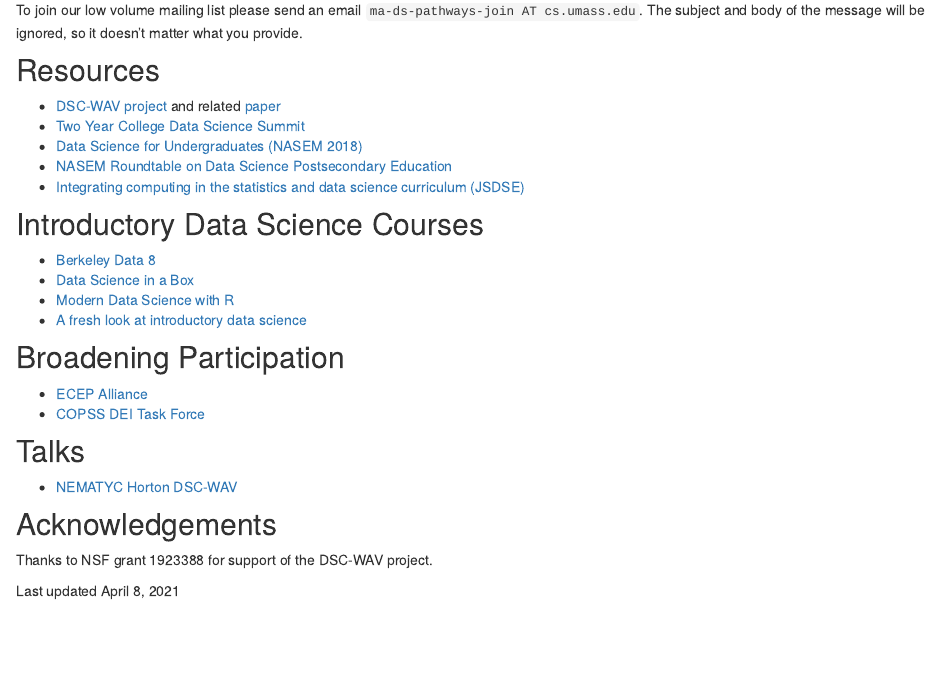
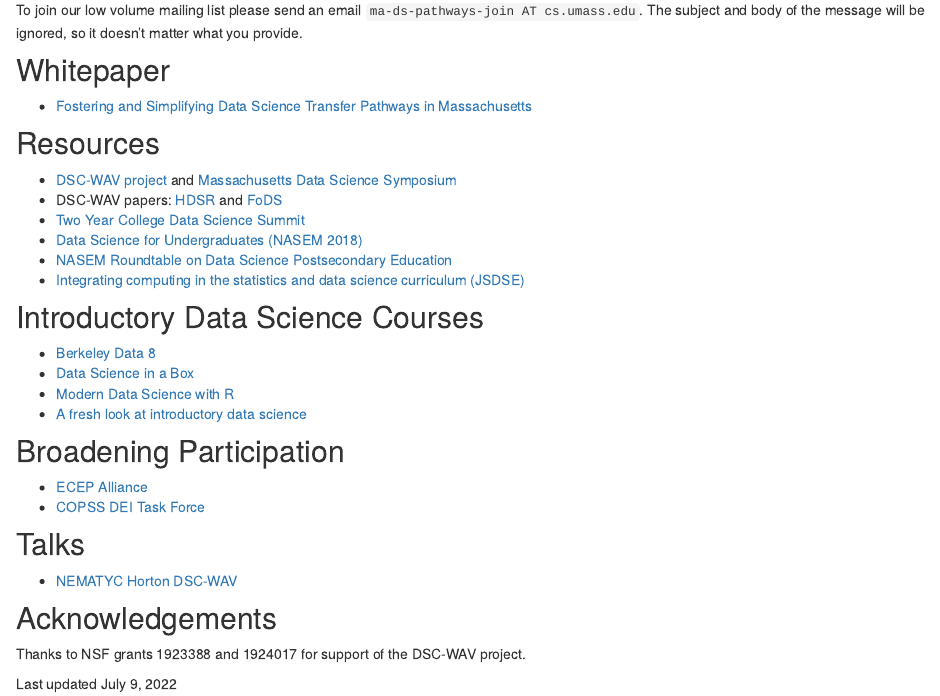
Before and after one commit to DSC-WAV/ma-ds-pathways, an R Markdown document (index.Rmd): the page in a window 1100 px wide, from 220 px down. Rendered offline with R 4.5, knitr and Pandoc, with nearby package versions; drawn as R Markdown's standard HTML page in place of the format the file asks for.

Commit message:
Adding some additional links plus the whitepaper.

```diff
--- a/index.Rmd
+++ b/index.Rmd
@@ -18,9 +18,14 @@
 To join our low volume mailing list please send an email `ma-ds-pathways-join AT cs.umass.edu`.
 The subject and body of the message will be ignored, so it doesn't matter what you provide.
 
+## Whitepaper
+
+- [Fostering and Simplifying Data Science Transfer Pathways in Massachusetts](https://dsc-wav.github.io/facdev22/pathways/pathways.pdf)
+
 ## Resources
 
-- [DSC-WAV project](http://dsc-wav.github.io/www/) and related [paper](https://hdsr.mitpress.mit.edu/pub/nvflcexe/release/1)
+- [DSC-WAV project](http://dsc-wav.github.io/www/) and [Massachusetts Data Science Symposium](https://dsc-wav.github.io/facdev22/)
+- DSC-WAV papers: [HDSR](https://hdsr.mitpress.mit.edu/pub/nvflcexe/release/1) and [FoDS ](http://dx.doi.org/10.3934/fods.2022003)
 - [Two Year College Data Science Summit](https://www.amstat.org/ASA/Education/Two-Year-College-Data-Science-Summit.aspx)
 - [Data Science for Undergraduates (NASEM 2018)](https://nas.edu/envisioningds)
 - [NASEM Roundtable on Data Science Postsecondary Education](https://www.nationalacademies.org/event/06-12-2019/roundtable-on-data-science-postsecondary-education-meeting-11)
@@ -44,6 +49,6 @@
 
 ## Acknowledgements
 
-Thanks to NSF grant 1923388 for support of the DSC-WAV project.
+Thanks to NSF grants 1923388 and 1924017 for support of the DSC-WAV project.
 
-Last updated April 8, 2021
+Last updated July 9, 2022
```
